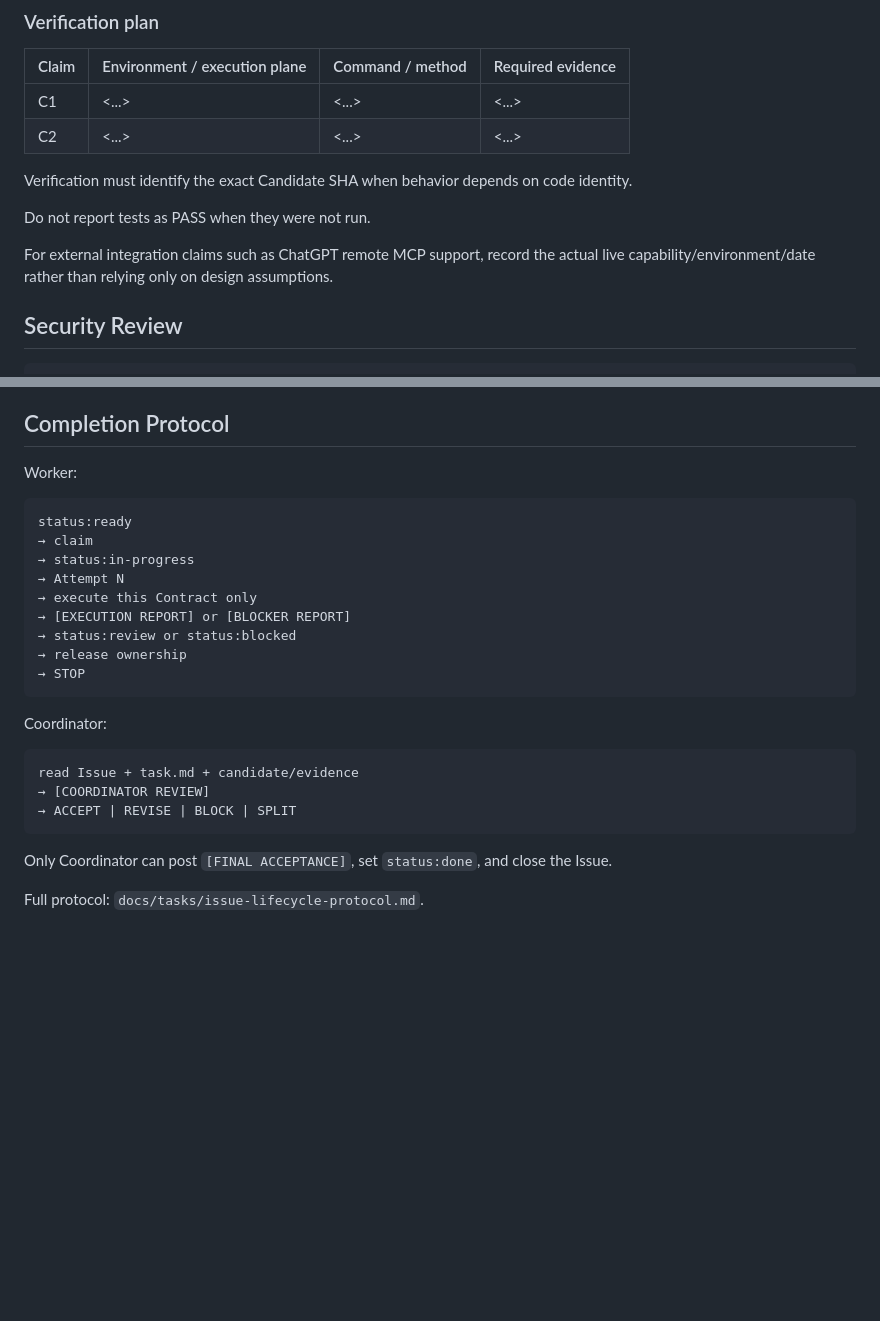
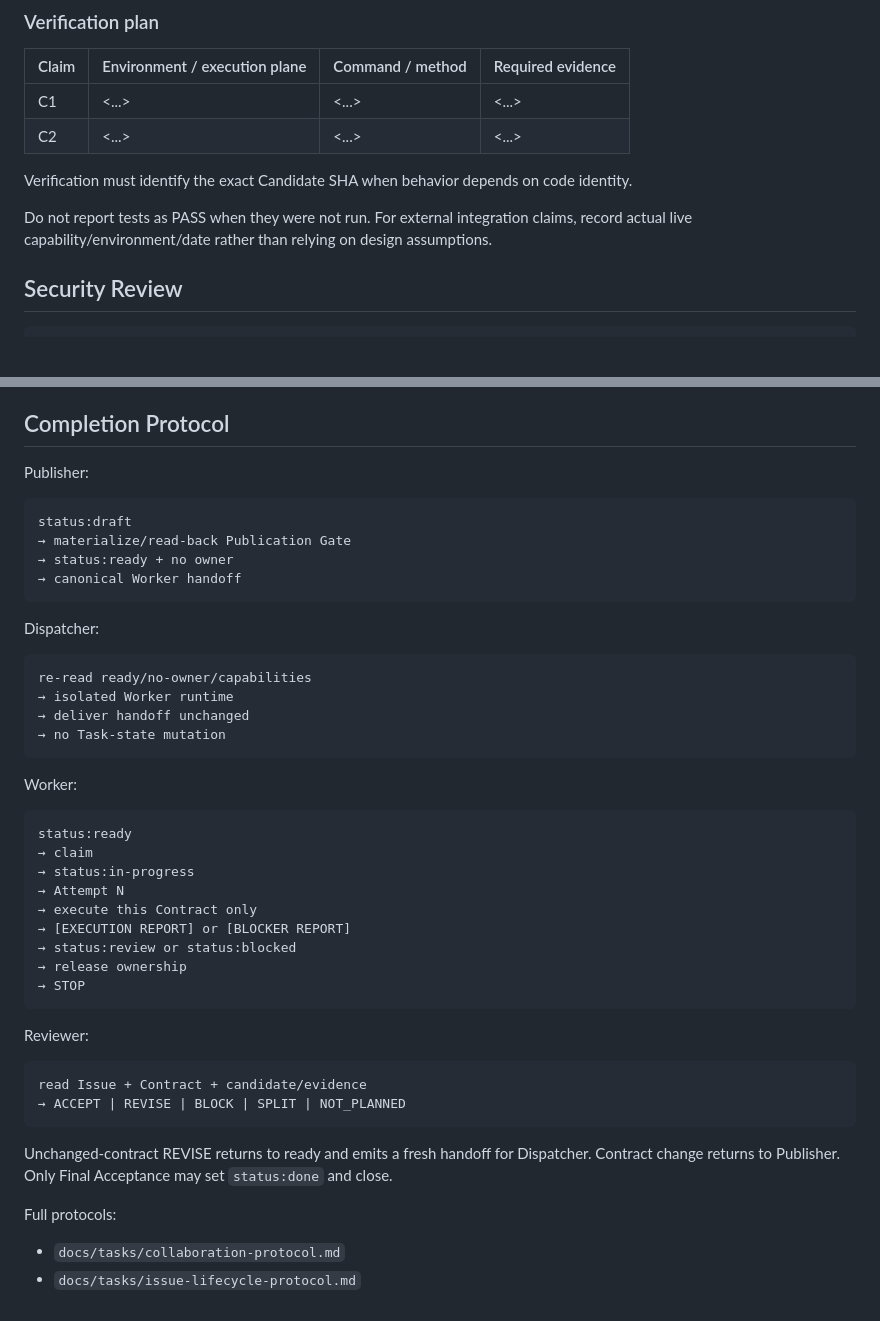
Before and after one commit to liqiangcc/agent-runtime-mcp, a Markdown page: docs/tasks/task.template.md, 2 parts joined by grey strips. Drawn GitHub-style; blank space fills up the shorter version.

Commit message:
docs: update task template for dispatch lifecycle

````diff
--- a/docs/tasks/task.template.md
+++ b/docs/tasks/task.template.md
@@ -81,9 +106,7 @@ C2: <claim>
 
 Verification must identify the exact Candidate SHA when behavior depends on code identity.
 
-Do not report tests as PASS when they were not run.
-
-For external integration claims such as ChatGPT remote MCP support, record the actual live capability/environment/date rather than relying only on design assumptions.
+Do not report tests as PASS when they were not run. For external integration claims, record actual live capability/environment/date rather than relying on design assumptions.
 
 ## Security Review
 
@@ -158,6 +178,24 @@ Do not commit or paste secrets, credentials, private terminal history or unneces
 
 ## Completion Protocol
 
+Publisher:
+
+```text
+status:draft
+→ materialize/read-back Publication Gate
+→ status:ready + no owner
+→ canonical Worker handoff
+```
+
+Dispatcher:
+
+```text
+re-read ready/no-owner/capabilities
+→ isolated Worker runtime
+→ deliver handoff unchanged
+→ no Task-state mutation
+```
+
 Worker:
 
 ```text
@@ -172,14 +210,16 @@ status:ready
 → STOP
 ```
 
-Coordinator:
+Reviewer:
 
 ```text
-read Issue + task.md + candidate/evidence
-→ [COORDINATOR REVIEW]
-→ ACCEPT | REVISE | BLOCK | SPLIT
+read Issue + Contract + candidate/evidence
+→ ACCEPT | REVISE | BLOCK | SPLIT | NOT_PLANNED
 ```
 
-Only Coordinator can post `[FINAL ACCEPTANCE]`, set `status:done`, and close the Issue.
+Unchanged-contract REVISE returns to ready and emits a fresh handoff for Dispatcher. Contract change returns to Publisher. Only Final Acceptance may set `status:done` and close.
 
-Full protocol: `docs/tasks/issue-lifecycle-protocol.md`.
+Full protocols:
+
+- `docs/tasks/collaboration-protocol.md`
+- `docs/tasks/issue-lifecycle-protocol.md`
````
Also changed, not shown: other parts of docs/tasks/task.template.md (+34 -12 lines).
